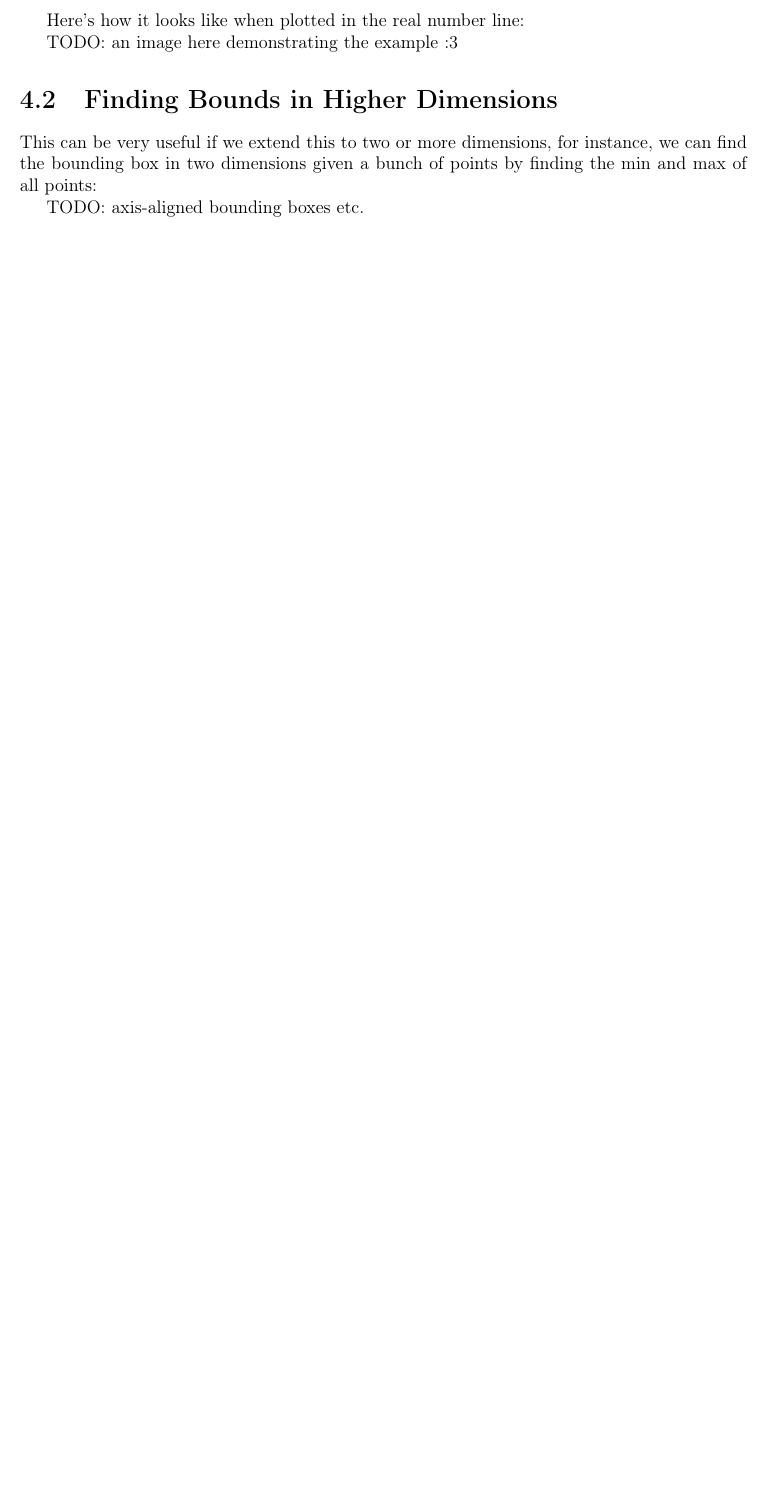
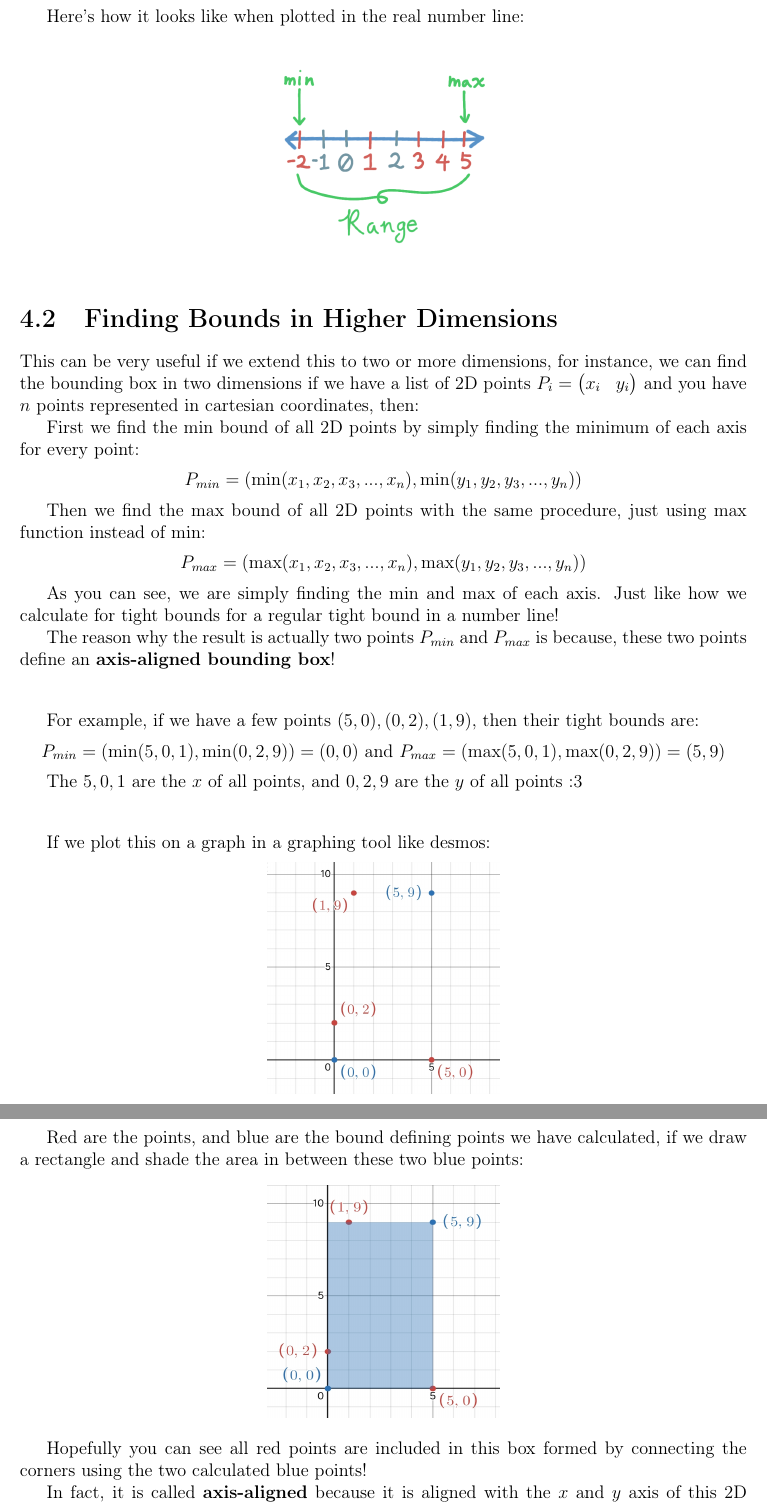
Before and after one commit to AMAIOLAMO/cx_mathematics_cheatsheet, a LaTeX thesis (cx_math_cheatsheet.tex, which reads bounds_min_max.tex): part of page 9 of 34 before the commit and two parts of pages 10 and 11 of 36 after it, the two joined at a grey line, cut so that both start at the same text, the shorter picture padded with empty space. Compiled offline with pdfLaTeX.

Commit message:
feat: tight bound for higher dimension section

```diff
--- a/bounds_min_max.tex
+++ b/bounds_min_max.tex
@@ -36,14 +36,59 @@ For example, if we have values $1, 4, 5, -2, 3$, we can find it's tight bound as
     $[\min(1, 4, 5, -2, 3), \max(1, 4, 5, -2, 3)] = [-2, 5]$
 \end{center}
 
-Here's how it looks like when plotted in the real number line:
-
-TODO: an image here demonstrating the example :3
+\begin{samepage}
+    Here's how it looks like when plotted in the real number line:
+    \begin{center}
+        \includegraphics[width=13em, height=13em]{tight_interval_1D_example}
+    \end{center}
+\end{samepage}
 
 
 
 \section{Finding Bounds in Higher Dimensions}
-This can be very useful if we extend this to two or more dimensions, for instance, we can find the bounding box in two dimensions
-given a bunch of points by finding the $\min$ and $\max$ of all points:
+This can be very useful if we extend this to two or more dimensions,
+for instance, we can find the bounding box in two dimensions if we have a list of 2D points $P_i = \begin{pmatrix}x_i & y_i\end{pmatrix}$
+and you have $n$ points represented in cartesian coordinates, then:
 
-TODO: axis-aligned bounding boxes etc.
+First we find the $\min$ bound of all 2D points by simply finding the minimum of each axis for every point:
+\begin{center}
+    $P_{min} = (\min(x_1, x_2, x_3, ..., x_n), \min(y_1, y_2, y_3, ..., y_n))$
+\end{center}
+
+Then we find the $\max$ bound of all 2D points with the same procedure, just using $\max$ function instead of $\min$:
+\begin{center}
+    $P_{max} = (\max(x_1, x_2, x_3, ..., x_n), \max(y_1, y_2, y_3, ..., y_n))$
+\end{center}
+
+As you can see, we are simply finding the $\min$ and $\max$ of each axis. Just like how we calculate for tight bounds for
+a regular tight bound in a number line!
+
+The reason why the result is actually two points $P_{min}$ and $P_{max}$ is because, these two points define an \textbf{axis-aligned bounding box}!
+
+\sgap
+For example, if we have a few points $(5, 0), (0, 2), (1, 9)$, then their tight bounds are:
+\begin{center}
+    $P_{min} = (\min(5, 0, 1), \min(0, 2, 9)) = (0, 0)$ and
+    $P_{max} = (\max(5, 0, 1), \max(0, 2, 9)) = (5, 9)$
+\end{center}
+
+The $5, 0, 1$ are the $x$ of all points, and $0, 2, 9$ are the $y$ of all points :3
+
+\sgap
+If we plot this on a graph in a graphing tool like desmos:
+\begin{center}
+    \includegraphics[width=13em, height=13em]{axis_aligned_bounding_box_2D_example}
+\end{center}
+
+\sgap
+Red are the points, and blue are the bound defining points we have calculated, if we draw a rectangle and shade the area in between these two blue points:
+\begin{center}
+    \includegraphics[width=13em, height=13em]{axis_aligned_bounding_box_2D_example_shaded}
+\end{center}
+
+Hopefully you can see all red points are included in this box formed by connecting the corners using the two calculated blue points!
+
+In fact, it is called \textbf{axis-aligned} because it is aligned with the $x$ and $y$ axis of this 2D plane :D
+
+\sgap
+Of course, this actually can be extended to any dimension! As long as you find the minimum and maximum of each axis respectively.
```
Also changed, not shown: linear_algebra/sec/finite_rotations.tex (+3 -1 lines), graphics/axis_aligned_bounding_box_2D_example.jpg (added), graphics/axis_aligned_bounding_box_2D_example_shaded.jpg (added), graphics/tight_interval_1D_example.png (added).
